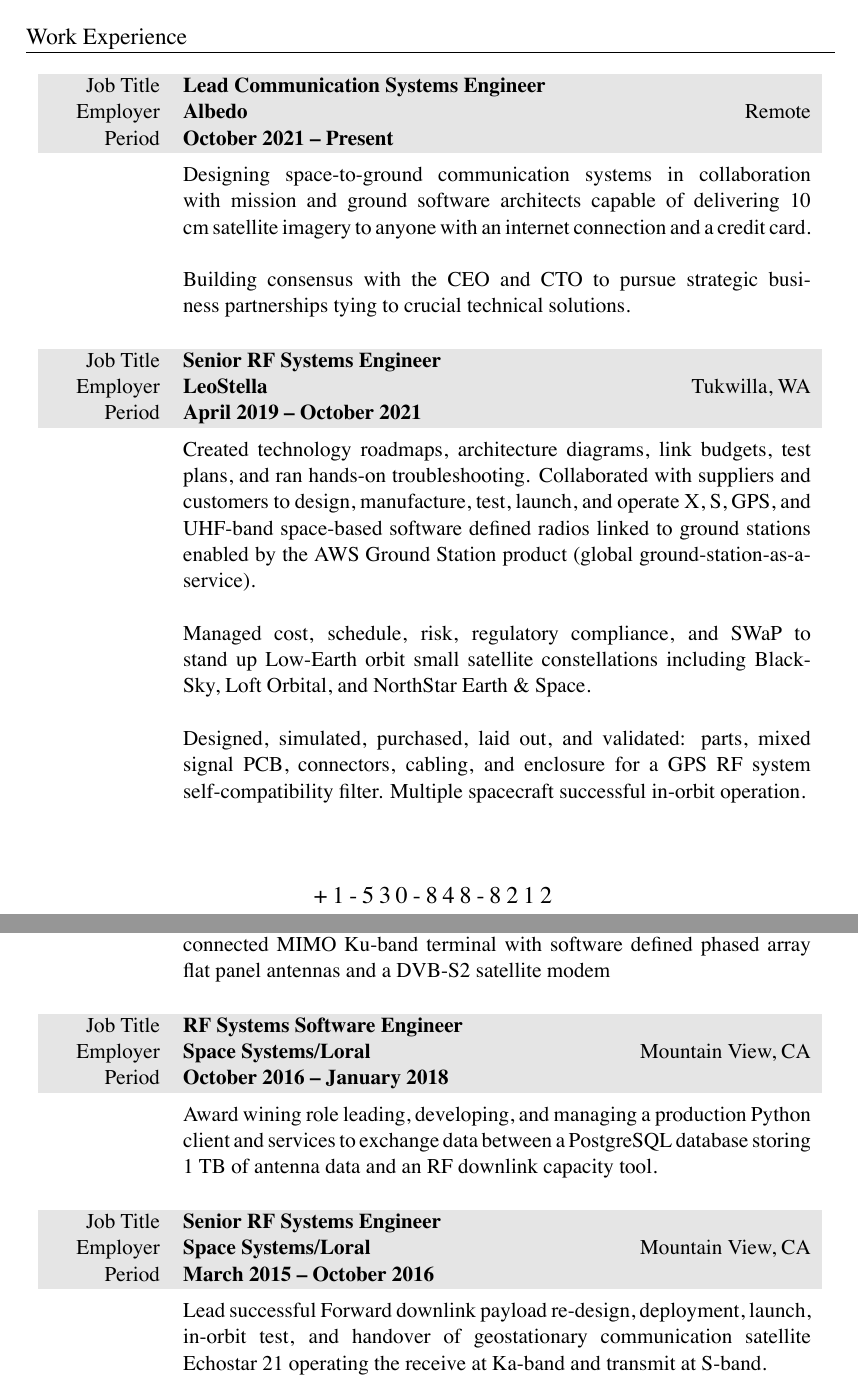
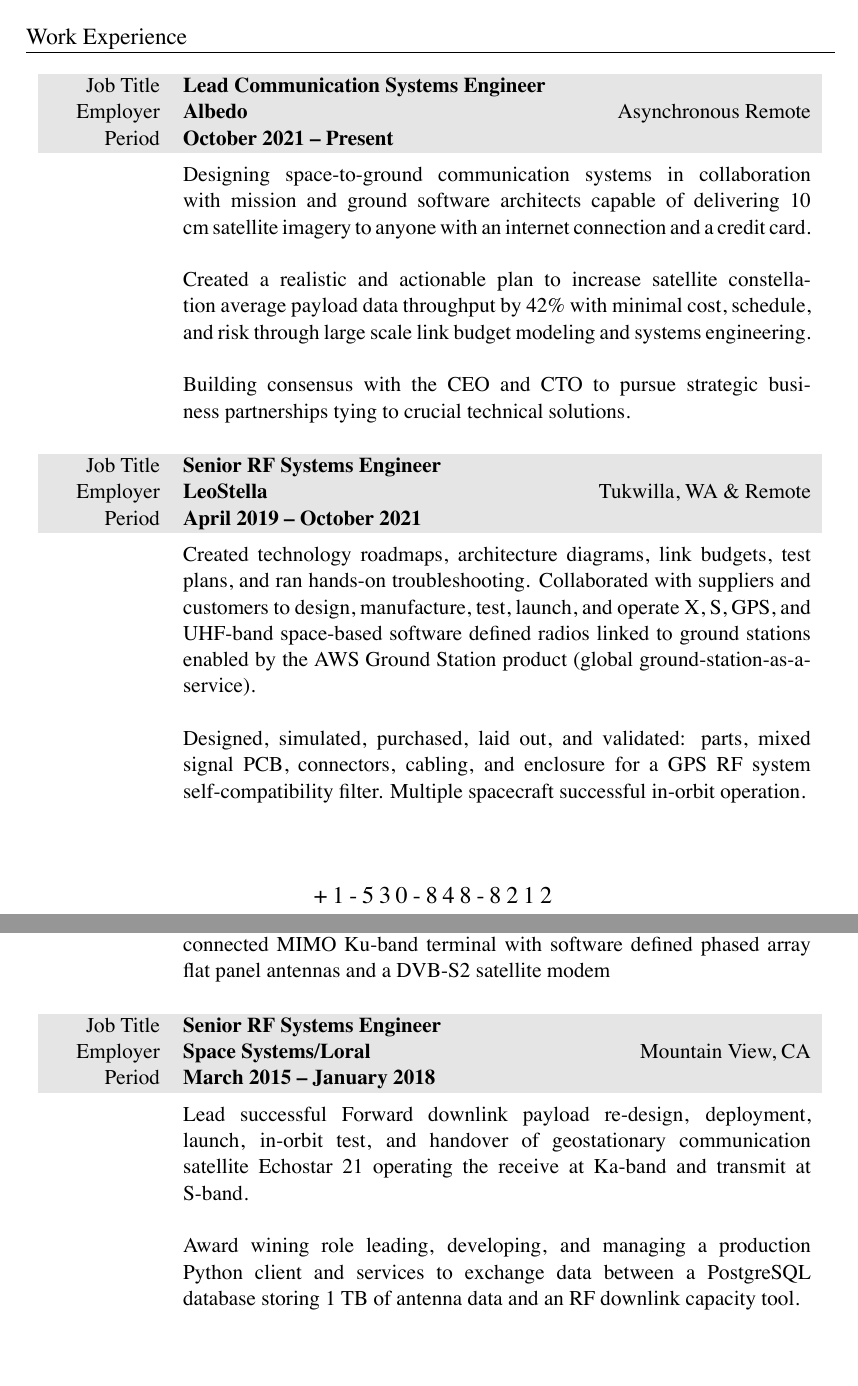
Before and after one commit to markopfell/life, a LaTeX CV (work/electrical_engineering/mark_opfell,ee_resume.tex): two parts of pages 1 and 2 of 2, joined at a grey line, cut so that both start at the same text. The pictures show the PDF file work/electrical_engineering/mark_opfell,ee_resume.pdf that the author committed with the source.

Commit message:
Laying out modeling work and emphasizing location vs remote vs async

```diff
--- a/work/electrical_engineering/mark_opfell,ee_resume.tex
+++ b/work/electrical_engineering/mark_opfell,ee_resume.tex
@@ -72,12 +72,15 @@
 
 \begin{tabularx}{0.97\linewidth}{>{\raggedleft\scshape}p{2cm}X}
 \gray Job Title & \textbf{Lead Communication Systems Engineer}\\
-\gray Employer & \textbf{Albedo} \hfill Remote\\
+\gray Employer & \textbf{Albedo} \hfill Asynchronous Remote\\
 \gray Period & \textbf{October 2021 -- Present}\\
 %total yearly compensation:$175k + 50,000 stock, company_size=12
 &
 \vspace{-0.15 cm}
 Designing space-to-ground communication systems in collaboration with mission and ground software architects capable of delivering 10 cm satellite imagery to anyone with an internet connection and a credit card.
+\newline
+\newline
+Created a realistic and actionable plan to increase satellite constellation average payload data throughput by 42\% with minimal cost, schedule, and risk through large scale link budget modeling and systems engineering.
 \newline
 \newline
 Building consensus with the CEO and CTO to pursue strategic business partnerships tying to crucial technical solutions.
@@ -90,15 +93,15 @@
 
 \begin{tabularx}{0.97\linewidth}{>{\raggedleft\scshape}p{2cm}X}
 \gray Job Title & \textbf{Senior RF Systems Engineer}\\
-\gray Employer & \textbf{LeoStella} \hfill Tukwilla, WA\\
+\gray Employer & \textbf{LeoStella} \hfill Tukwilla, WA \& Remote\\
 \gray Period & \textbf{April 2019 -- October 2021}\\
 %total yearly compensation:$115k + 10k bonus + 0k bonus,, Senior RF Engineer, company_size=40
 &
 \vspace{-0.15 cm}
 Created technology roadmaps, architecture diagrams, link budgets, test plans, and ran hands-on troubleshooting. Collaborated with suppliers and customers to design, manufacture, test, launch, and operate X, S, GPS, and UHF-band space-based software defined radios linked to ground stations enabled by the AWS Ground Station product (global ground-station-as-a-service).
-\newline
-\newline
-Managed cost, schedule, risk, regulatory compliance, and SWaP to stand up Low-Earth orbit small satellite constellations including BlackSky, Loft Orbital, and NorthStar Earth \& Space.
+%\newline
+%\newline
+%Managed cost, schedule, risk, regulatory compliance, and SWaP to stand up Low-Earth orbit small satellite constellations i%ncluding BlackSky, Loft Orbital, and NorthStar Earth \& Space.
 \newline
 \newline
 Designed, simulated, purchased, laid out, and validated: parts, mixed signal PCB, connectors, cabling, and enclosure for a GPS RF system self-compatibility filter.  Multiple spacecraft successful in-orbit operation.
@@ -130,28 +133,29 @@
 \\
 \end{tabularx}
 
-\begin{tabularx}{0.97\linewidth}{>{\raggedleft\scshape}p{2cm}X}
-\gray Job Title & \textbf{RF Systems Software Engineer}\\
-\gray Employer & \textbf{Space Systems/Loral} \hfill Mountain View, CA\\
-\gray Period & \textbf{October 2016 -- January 2018}\\
-%total yearly compensation:$82k + 0k bonus + 0k stock, Senior Systems Engineer, company_size=4000
-&
-\vspace{-0.15 cm}
-Award wining role leading, developing, and managing a production Python client and services to exchange data between a PostgreSQL database storing 1 TB of antenna data and an RF downlink capacity tool.\
-\\
-\\
-\end{tabularx}
+%\begin{tabularx}{0.97\linewidth}{>{\raggedleft\scshape}p{2cm}X}
+%\gray Job Title & \textbf{RF Systems Software Engineer}\\
+%\gray Employer & \textbf{Space Systems/Loral} \hfill Mountain View, CA\\
+%\gray Period & \textbf{October 2016 -- January 2018}\\
+%%total yearly compensation:$82k + 0k bonus + 0k stock, Senior Systems Engineer, company_size=4000
+%&
+%\vspace{-0.15 cm}
+%Award wining role leading, developing, and managing a production Python client and services to exchange data between a PostgreSQL database storing 1 TB of antenna data and an RF downlink capacity tool.\
+%\\
+%\\
+%\end{tabularx}
 
 \begin{tabularx}{0.97\linewidth}{>{\raggedleft\scshape}p{2cm}X}
 \gray Job Title & \textbf{Senior RF Systems Engineer}\\
 \gray Employer & \textbf{Space Systems/Loral} \hfill Mountain View, CA\\
-\gray Period & \textbf{March 2015 -- October 2016}\\
+\gray Period & \textbf{March 2015 -- January 2018}\\
 %total yearly compensation:$82k + 0k bonus + 0k stock, Senior Systems Engineer, company_size=4000
 &
 \vspace{-0.15 cm}
 Lead successful Forward downlink payload re-design, deployment, launch, in-orbit test, and handover of geostationary communication satellite Echostar 21 operating the receive at Ka-band and transmit at S-band.
-%\newline
-%\newline
+\newline
+\newline
+Award wining role leading, developing, and managing a production Python client and services to exchange data between a PostgreSQL database storing 1 TB of antenna data and an RF downlink capacity tool.\
 %Wrote specifications, triaged vendors, reviewed test data collateral, and directed the installation, unit level and system level tests of the following passive and active RF units: diplexer, waveguide, directional coupler, band pass filter, low noise amplifier, downconverter, high power load, circulator, coaxial cable, master reference oscillator, and synthesizer.
 \\
 \\
```
Also changed, not shown: work/electrical_engineering/mark_opfell,ee_resume.pdf.
